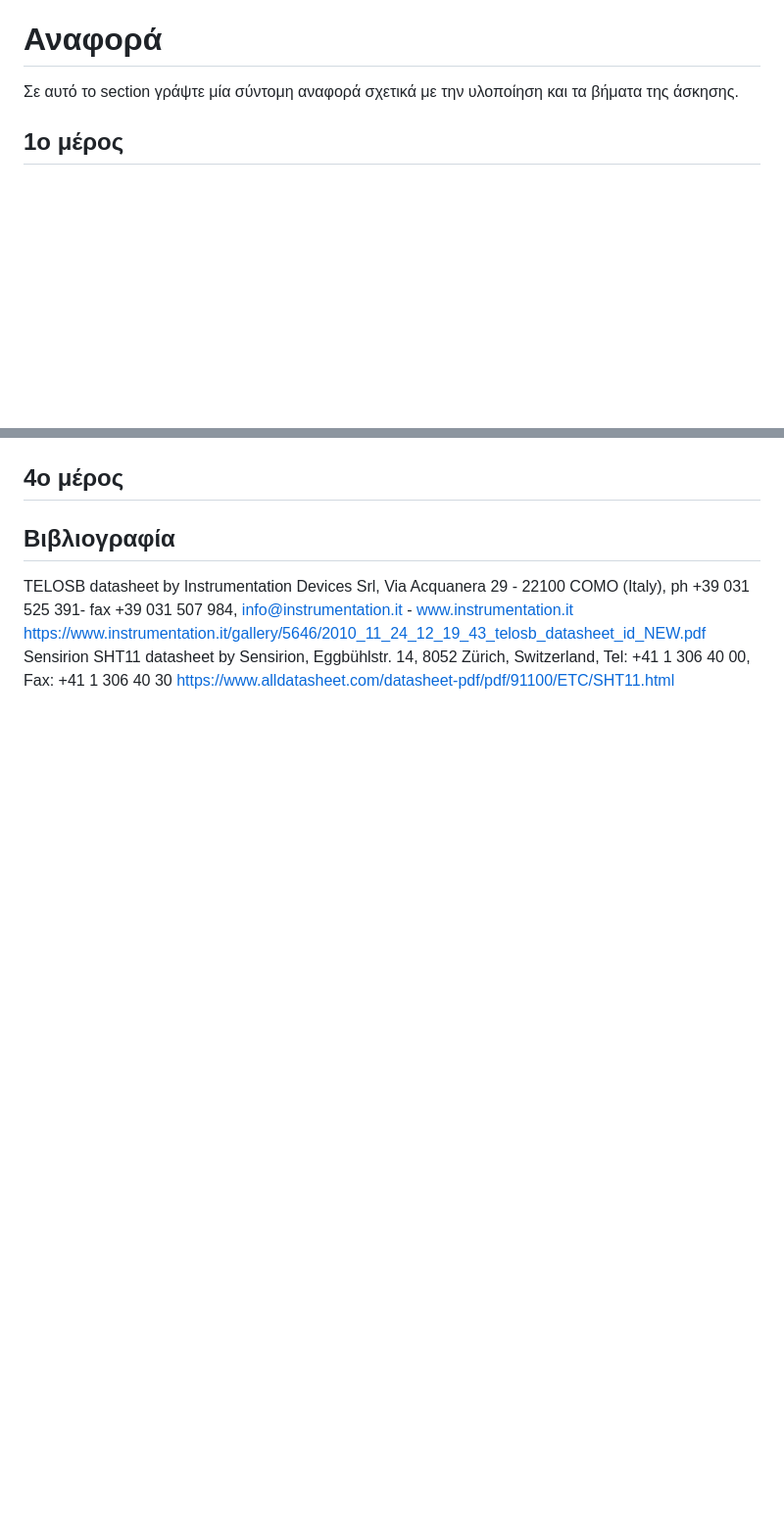
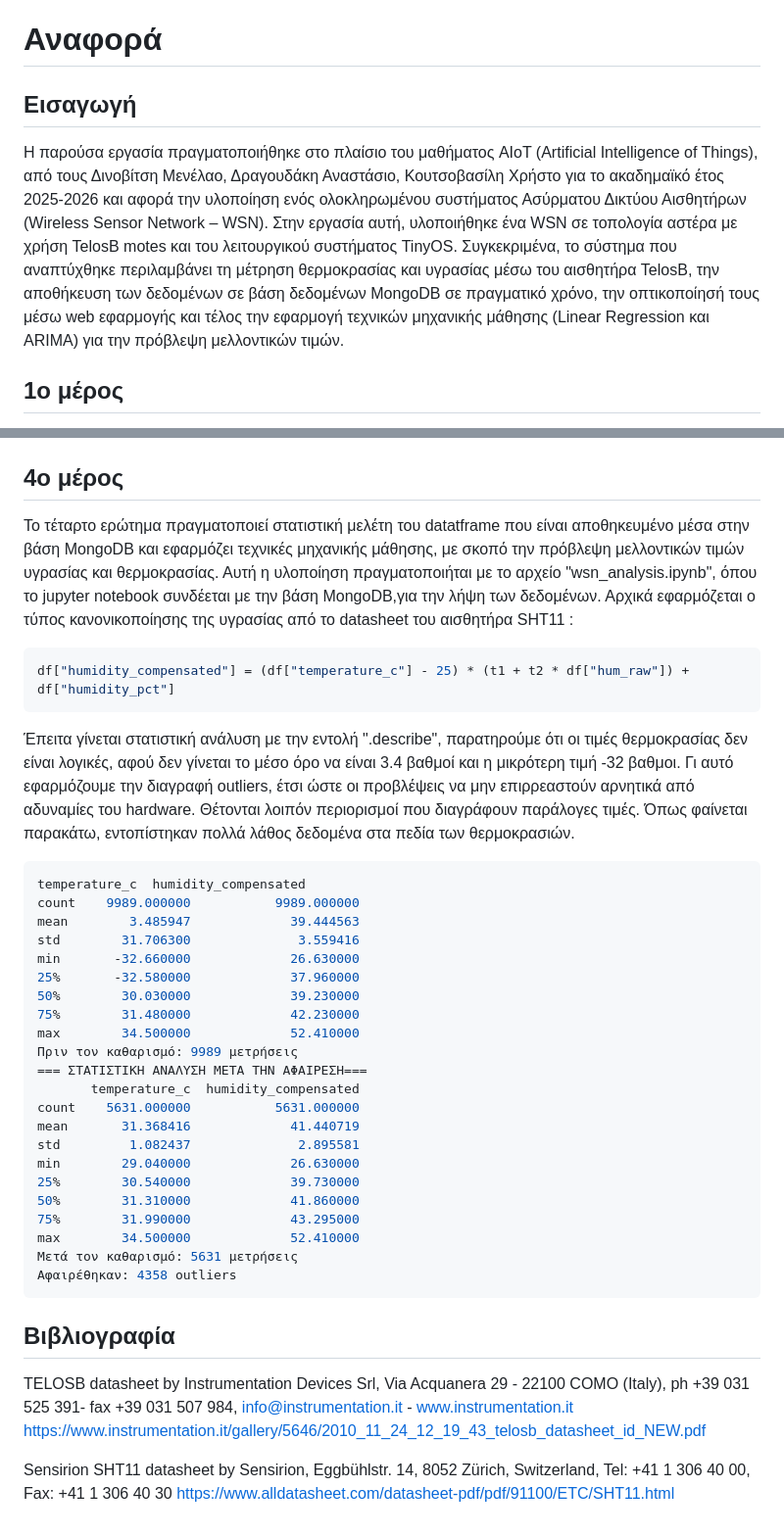
Before and after one commit to koutsobillakoss/-End-to-end-WSN-Project-2026, a Markdown page: README.md, 2 parts joined by grey strips. Shown at 98% size. GitHub-like rendering; blank space fills up the shorter version.

````diff
--- a/README.md
+++ b/README.md
@@ -289,7 +289,9 @@ sudo java net.tinyos.tools.PrintfClient -comm sf@localhost:<port>
 
 # Αναφορά
 
-Σε αυτό το section γράψτε μία σύντομη αναφορά σχετικά με την υλοποίηση και τα βήματα της άσκησης.
+## Εισαγωγή
+
+Η παρούσα εργασία πραγματοποιήθηκε στο πλαίσιο του μαθήματος AIoT (Artificial Intelligence of Things), από τους Δινοβίτση Μενέλαο, Δραγουδάκη Αναστάσιο, Κουτσοβασίλη Χρήστο για το ακαδημαϊκό έτος 2025-2026 και αφορά την υλοποίηση ενός ολοκληρωμένου συστήματος Ασύρματου Δικτύου Αισθητήρων (Wireless Sensor Network – WSN). Στην εργασία αυτή, υλοποιήθηκε ένα WSN σε τοπολογία αστέρα με χρήση TelosB motes και του λειτουργικού συστήματος TinyOS. Συγκεκριμένα, το σύστημα που αναπτύχθηκε περιλαμβάνει τη μέτρηση θερμοκρασίας και υγρασίας μέσω του αισθητήρα TelosB, την αποθήκευση των δεδομένων σε βάση δεδομένων MongoDB σε πραγματικό χρόνο, την οπτικοποίησή τους μέσω web εφαρμογής και τέλος την εφαρμογή τεχνικών μηχανικής μάθησης (Linear Regression και ARIMA) για την πρόβλεψη μελλοντικών τιμών.
 
 ## 1ο μέρος
 
@@ -348,10 +350,39 @@ humidity_pct:39.7
 
 ## 4ο μέρος
 
-
+Το τέταρτο ερώτημα πραγματοποιεί στατιστική μελέτη του datatframe που είναι αποθηκευμένο μέσα στην βάση MongoDB και εφαρμόζει τεχνικές μηχανικής μάθησης, με σκοπό την πρόβλεψη μελλοντικών τιμών υγρασίας και θερμοκρασίας. Αυτή η υλοποίηση πραγματοποιήται με το αρχείο "wsn_analysis.ipynb", όπου το jupyter notebook συνδέεται με την βάση MongoDB,για την λήψη των δεδομένων.  Αρχικά εφαρμόζεται ο τύπος κανονικοποίησης της υγρασίας από το datasheet του αισθητήρα SHT11 :
+``` bash
+df["humidity_compensated"] = (df["temperature_c"] - 25) * (t1 + t2 * df["hum_raw"]) + df["humidity_pct"]
+```
+Έπειτα γίνεται στατιστική ανάλυση με την εντολή ".describe", παρατηρούμε ότι οι τιμές θερμοκρασίας δεν είναι λογικές, αφού δεν γίνεται το μέσο όρο να είναι 3.4 βαθμοί και η μικρότερη τιμή -32 βαθμοι. Γι αυτό εφαρμόζουμε την διαγραφή outliers, έτσι ώστε οι προβλέψεις να μην επιρρεαστούν αρνητικά από αδυναμίες του hardware. Θέτονται λοιπόν περιορισμοί που διαγράφουν παράλογες τιμές. Όπως φαίνεται παρακάτω, εντοπίστηκαν πολλά λάθος δεδομένα στα πεδία των θερμοκρασιών.
+``` bash
+temperature_c  humidity_compensated
+count    9989.000000           9989.000000
+mean        3.485947             39.444563
+std        31.706300              3.559416
+min       -32.660000             26.630000
+25%       -32.580000             37.960000
+50%        30.030000             39.230000
+75%        31.480000             42.230000
+max        34.500000             52.410000
+Πριν τον καθαρισμό: 9989 μετρήσεις
+=== ΣΤΑΤΙΣΤΙΚΗ ΑΝΑΛΥΣΗ ΜΕΤΑ ΤΗΝ ΑΦΑΙΡΕΣΗ===
+       temperature_c  humidity_compensated
+count    5631.000000           5631.000000
+mean       31.368416             41.440719
+std         1.082437              2.895581
+min        29.040000             26.630000
+25%        30.540000             39.730000
+50%        31.310000             41.860000
+75%        31.990000             43.295000
+max        34.500000             52.410000
+Μετά τον καθαρισμό: 5631 μετρήσεις
+Αφαιρέθηκαν: 4358 outliers
+```
 
 ## Βιβλιογραφία
 TELOSB datasheet by Instrumentation Devices Srl, Via Acquanera 29 - 22100 COMO (Italy), ph +39 031 525 391- fax +39 031 507 984, info@instrumentation.it - www.instrumentation.it
 https://www.instrumentation.it/gallery/5646/2010_11_24_12_19_43_telosb_datasheet_id_NEW.pdf
+
 Sensirion SHT11 datasheet by Sensirion, Eggbühlstr. 14, 8052 Zürich, Switzerland, Tel: +41 1 306 40 00, Fax: +41 1 306 40 30
 https://www.alldatasheet.com/datasheet-pdf/pdf/91100/ETC/SHT11.html
````
